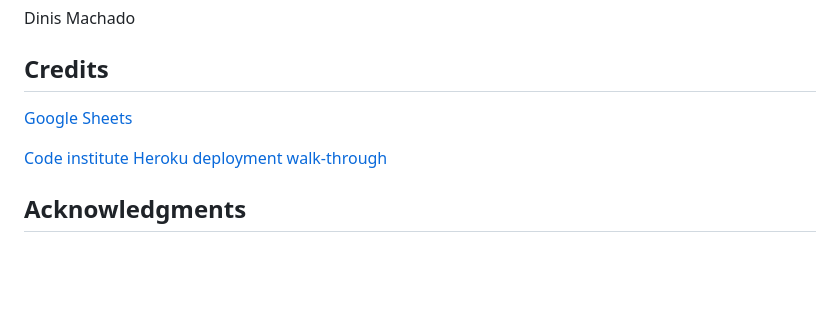
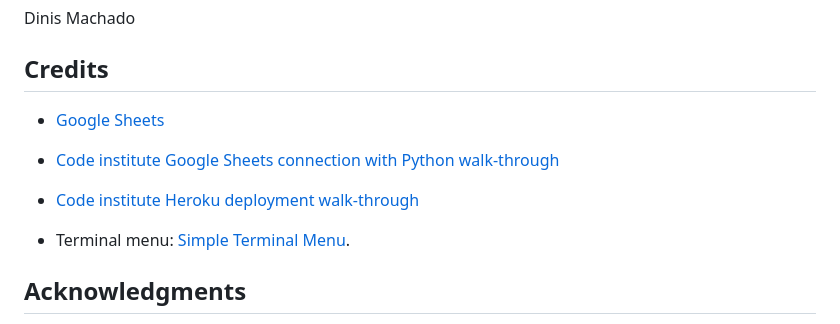
Before and after one commit to DinisMachado87/BakeBakery, a Markdown page: README.md, the part around the change. Drawn GitHub-style; blank space fills up the shorter version.

Commit message:
Add credits README

```diff
--- a/README.md
+++ b/README.md
@@ -138,9 +138,13 @@ Dinis Machado
 
 ## Credits
 
-[Google Sheets](https://www.google.com/sheets/about/)
+- [Google Sheets](https://www.google.com/sheets/about/)
 
-[Code institute Heroku deployment walk-through](https://codeinstitute.net/se/)
+- [Code institute Google Sheets connection with Python walk-through](https://codeinstitute.net/se/)
+
+- [Code institute Heroku deployment walk-through](https://codeinstitute.net/se/)
+
+- Terminal menu: [Simple Terminal Menu](https://pypi.org/project/simple-term-menu/).
 
 ## Acknowledgments
 
```
